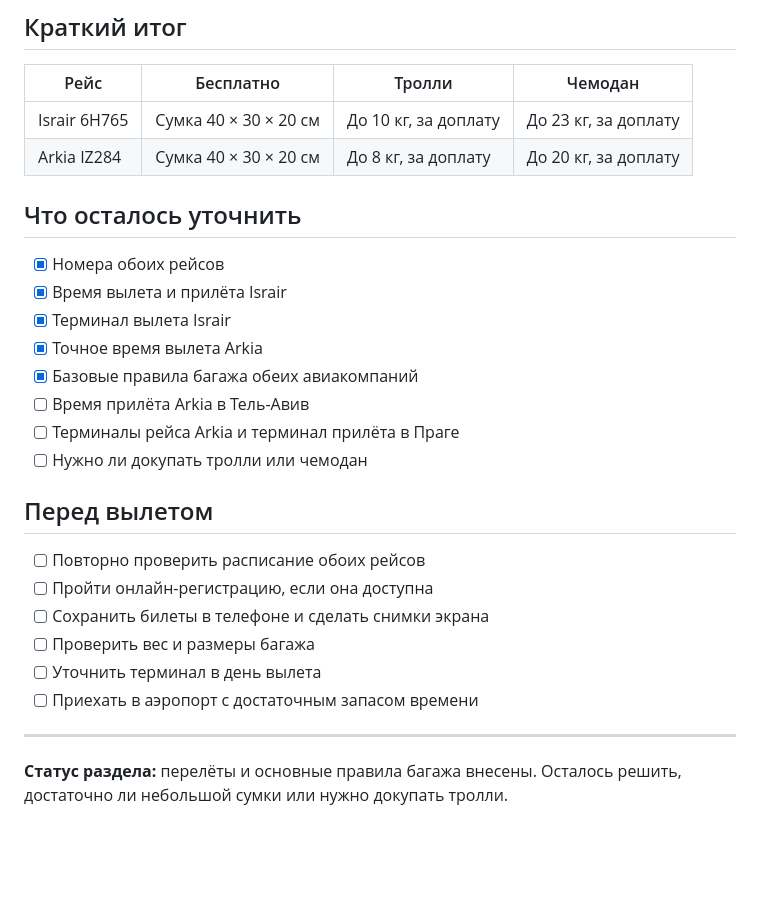
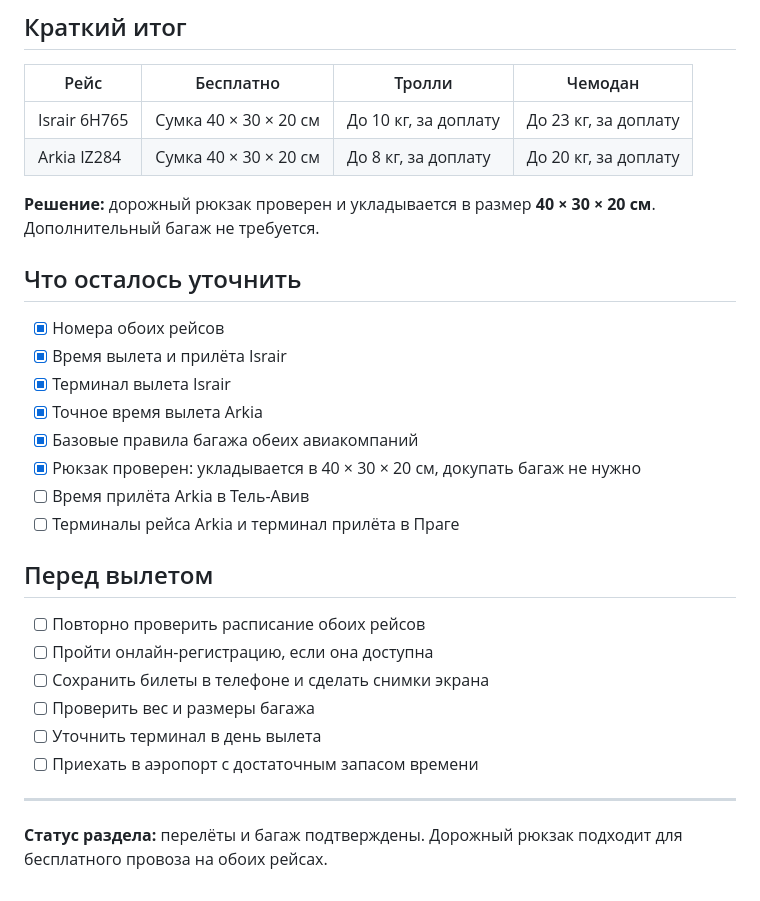
Before and after one commit to valera-p/prague-rocks-knedliky, a Markdown page: flights-and-baggage.md, the part around the change. Rendered like a GitHub page; blank space fills up the shorter version.

Commit message:
Подтвердить размер дорожного рюкзака

```diff
--- a/flights-and-baggage.md
+++ b/flights-and-baggage.md
@@ -43,6 +43,8 @@
 | Israir 6H765 | Сумка 40 × 30 × 20 см | До 10 кг, за доплату | До 23 кг, за доплату |
 | Arkia IZ284 | Сумка 40 × 30 × 20 см | До 8 кг, за доплату | До 20 кг, за доплату |
 
+**Решение:** дорожный рюкзак проверен и укладывается в размер **40 × 30 × 20 см**. Дополнительный багаж не требуется.
+
 ## Что осталось уточнить
 
 - [x] Номера обоих рейсов
@@ -50,9 +52,9 @@
 - [x] Терминал вылета Israir
 - [x] Точное время вылета Arkia
 - [x] Базовые правила багажа обеих авиакомпаний
+- [x] Рюкзак проверен: укладывается в 40 × 30 × 20 см, докупать багаж не нужно
 - [ ] Время прилёта Arkia в Тель-Авив
 - [ ] Терминалы рейса Arkia и терминал прилёта в Праге
-- [ ] Нужно ли докупать тролли или чемодан
 
 ## Перед вылетом
 
@@ -65,4 +67,4 @@
 
 ---
 
-**Статус раздела:** перелёты и основные правила багажа внесены. Осталось решить, достаточно ли небольшой сумки или нужно докупать тролли.
+**Статус раздела:** перелёты и багаж подтверждены. Дорожный рюкзак подходит для бесплатного провоза на обоих рейсах.
```
